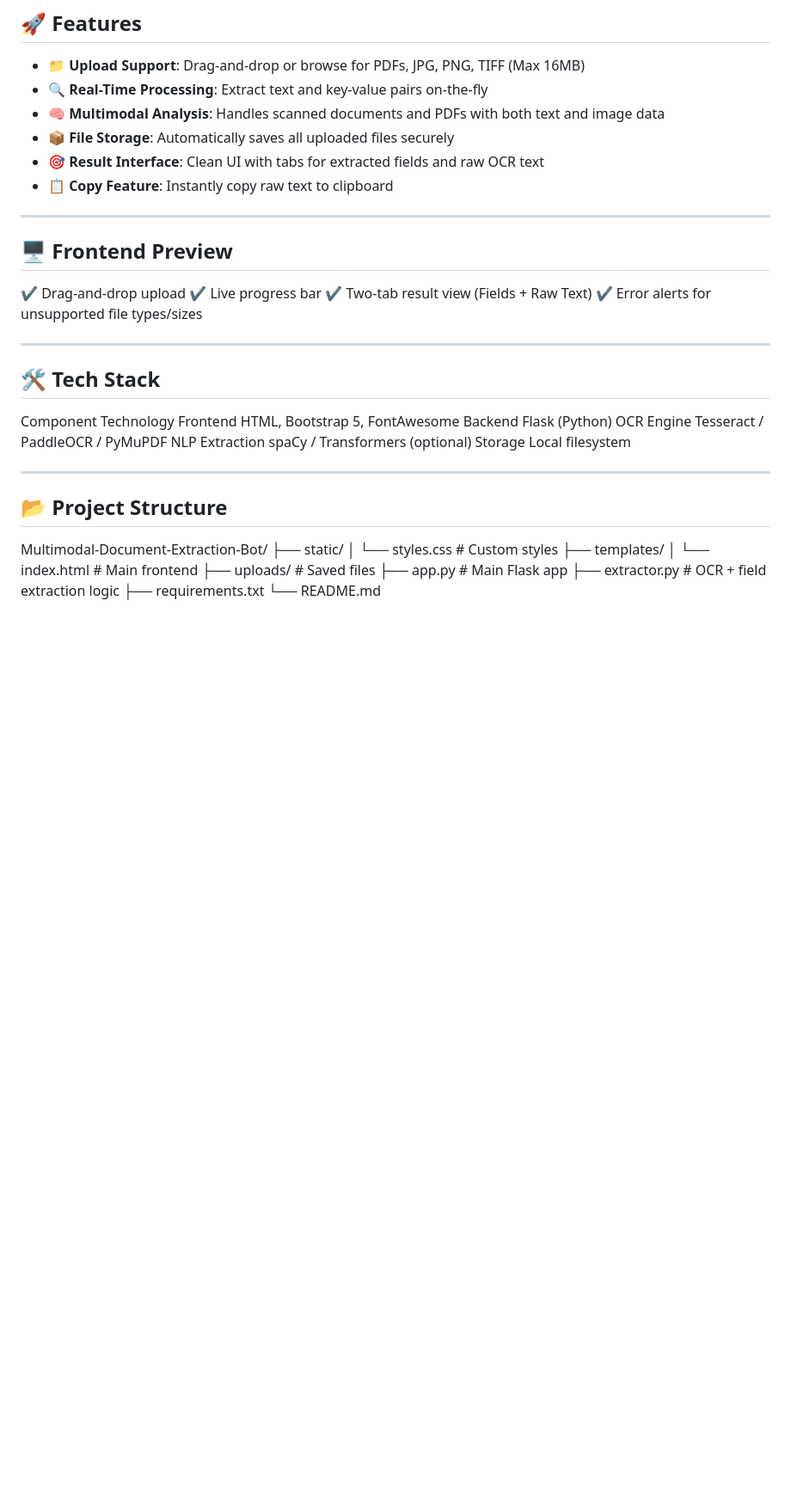
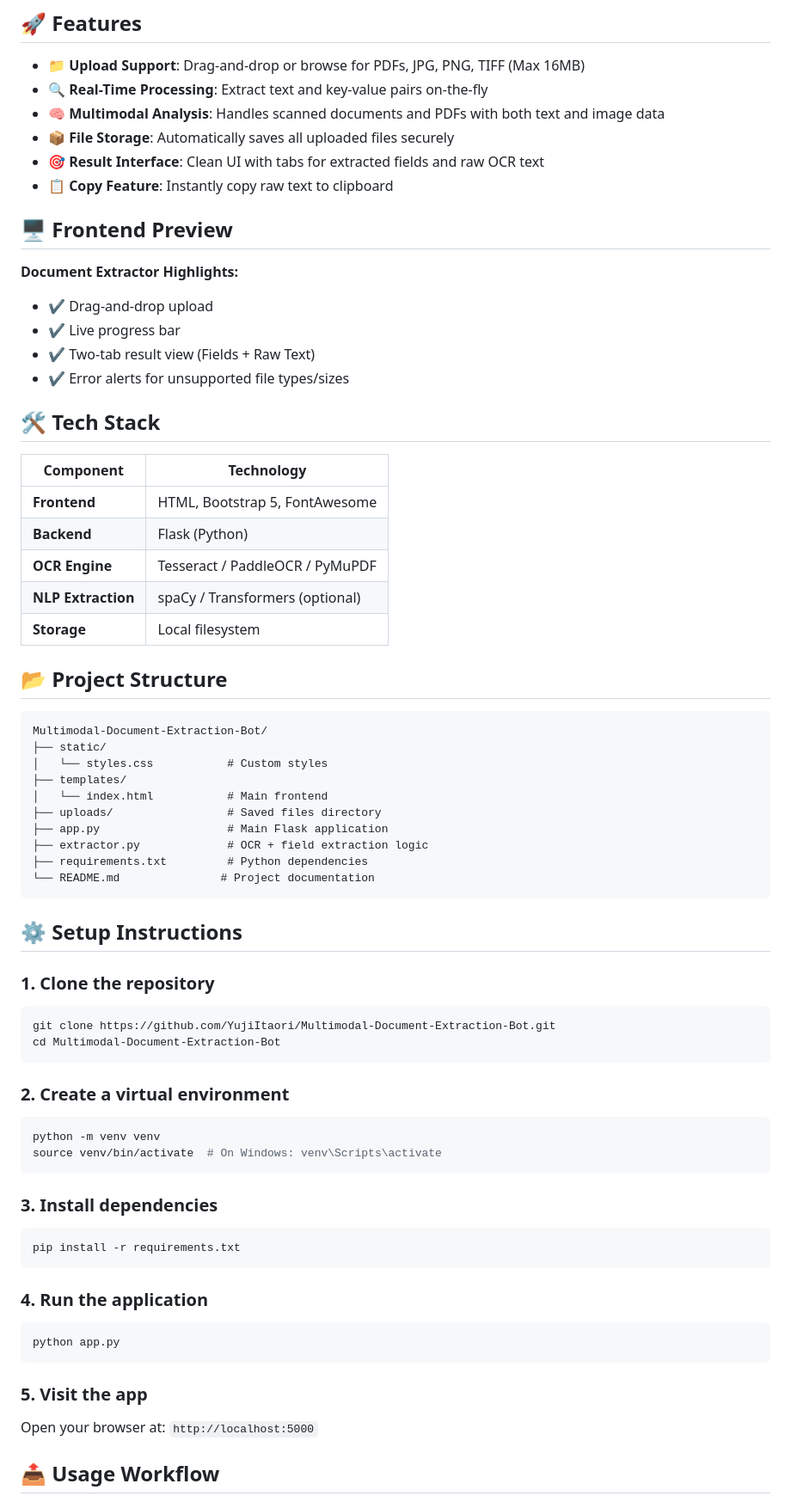
Before and after one commit to YujiItaori/Multimodal-Document-Extraction-Bot, a Markdown page: README.md, the part around the change printed below. Shown: that part at 86% size. Rendered like a GitHub page; blank space fills up the shorter version.

````diff
--- a/README.md
+++ b/README.md
@@ -14,37 +11,65 @@ A professional web application for intelligently extracting structured fields an
 - 🎯 **Result Interface**: Clean UI with tabs for extracted fields and raw OCR text
 - 📋 **Copy Feature**: Instantly copy raw text to clipboard
 
----
-
 ## 🖥️ Frontend Preview
 
-<!-- Document Extractor Highlights -->
-✔️ Drag-and-drop upload
-✔️ Live progress bar
-✔️ Two-tab result view (Fields + Raw Text)
-✔️ Error alerts for unsupported file types/sizes
-
----
+**Document Extractor Highlights:**
+- ✔️ Drag-and-drop upload
+- ✔️ Live progress bar
+- ✔️ Two-tab result view (Fields + Raw Text)
+- ✔️ Error alerts for unsupported file types/sizes
 
 ## 🛠️ Tech Stack
-Component	Technology
-Frontend	HTML, Bootstrap 5, FontAwesome
-Backend	Flask (Python)
-OCR Engine	Tesseract / PaddleOCR / PyMuPDF
-NLP Extraction	spaCy / Transformers (optional)
-Storage	Local filesystem
 
----
+| Component | Technology |
+|-----------|------------|
+| **Frontend** | HTML, Bootstrap 5, FontAwesome |
+| **Backend** | Flask (Python) |
+| **OCR Engine** | Tesseract / PaddleOCR / PyMuPDF |
+| **NLP Extraction** | spaCy / Transformers (optional) |
+| **Storage** | Local filesystem |
 
 ## 📂 Project Structure
 
+```
 Multimodal-Document-Extraction-Bot/
 ├── static/
 │   └── styles.css           # Custom styles
 ├── templates/
 │   └── index.html           # Main frontend
-├── uploads/                 # Saved files
-├── app.py                   # Main Flask app
+├── uploads/                 # Saved files directory
+├── app.py                   # Main Flask application
 ├── extractor.py             # OCR + field extraction logic
-├── requirements.txt
-└── README.md
+├── requirements.txt         # Python dependencies
+└── README.md               # Project documentation
+```
+
+## ⚙️ Setup Instructions
+
+### 1. Clone the repository
+```bash
+git clone https://github.com/YujiItaori/Multimodal-Document-Extraction-Bot.git
+cd Multimodal-Document-Extraction-Bot
+```
+
+### 2. Create a virtual environment
+```bash
+python -m venv venv
+source venv/bin/activate  # On Windows: venv\Scripts\activate
+```
+
+### 3. Install dependencies
+```bash
+pip install -r requirements.txt
+```
+
+### 4. Run the application
+```bash
+python app.py
+```
+
+### 5. Visit the app
+Open your browser at: `http://localhost:5000`
+
+## 📤 Usage Workflow
+
````
Also changed, not shown: other parts of README.md (+59 -67 lines).
